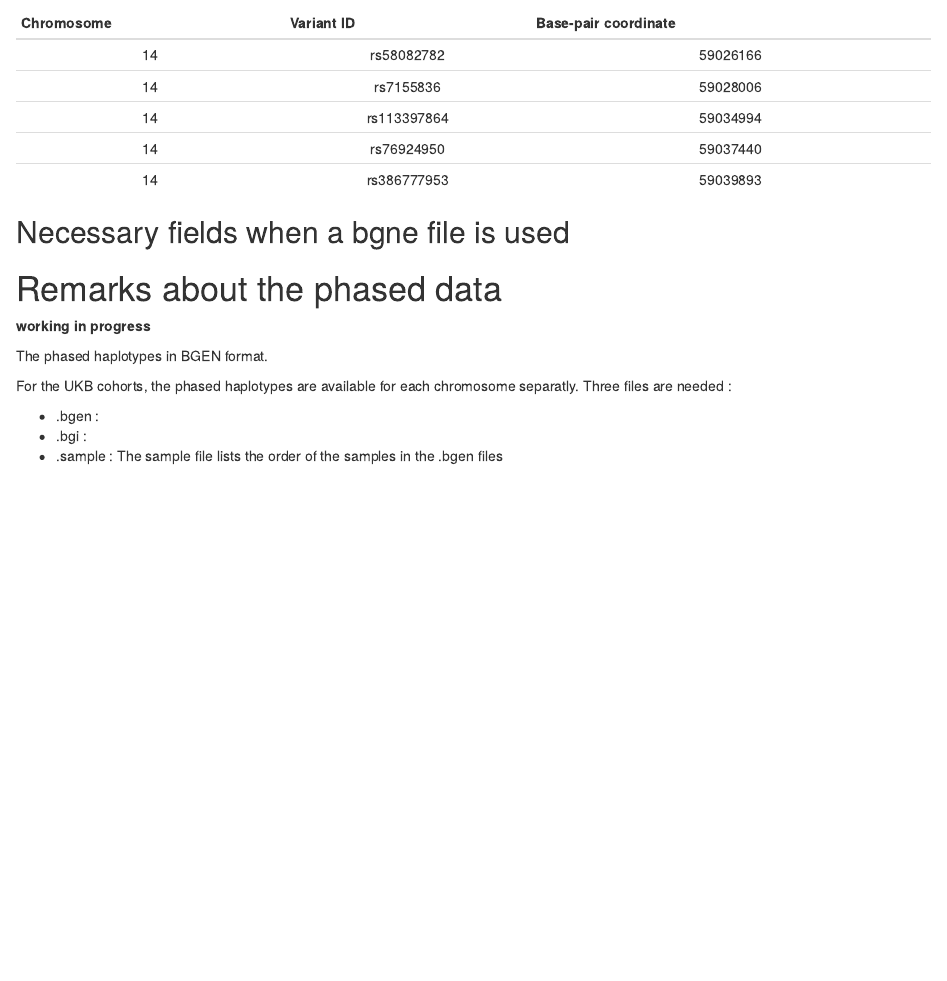
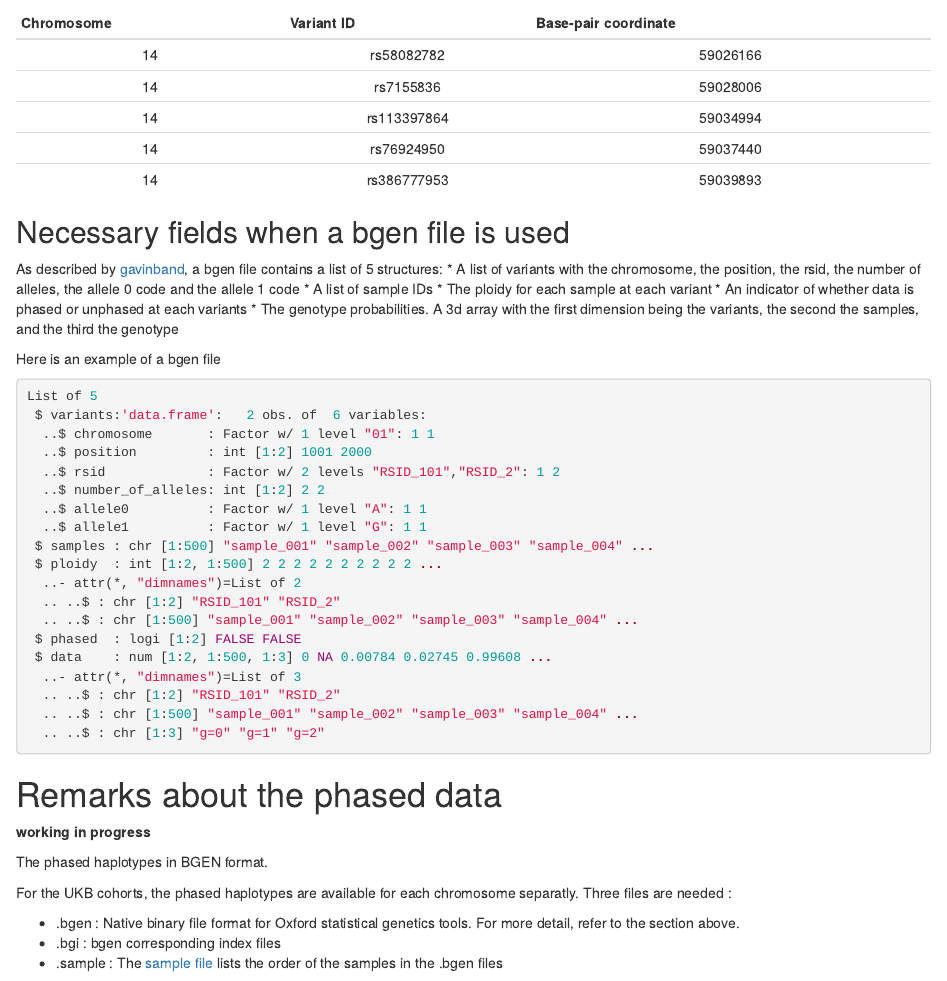
Before and after one commit to yasmina-mekki/gwhap, an R Markdown document (vignettes/resources.Rmd): the page in a window 1100 px wide, from 1130 px down. Rendered offline with R 4.5, knitr and Pandoc, with nearby package versions; drawn as R Markdown's standard HTML page in place of the format the file asks for.

Commit message:
UPD description of a bgen file content

````diff
--- a/vignettes/resources.Rmd
+++ b/vignettes/resources.Rmd
@@ -84,7 +84,37 @@ The following table illutrate an example of a .bim file. The headers were added
 
 
 
-## Necessary fields when a bgne file is used
+## Necessary fields when a bgen file is used
+As described by <a href='https://bitbucket.org/gavinband/bgen/wiki/rbgen'>gavinband</a>, a bgen file contains a list of 5 structures:
+* A list of variants with the chromosome, the position, the rsid, the number of alleles, the allele 0 code and the allele 1 code
+* A list of sample IDs
+* The ploidy for each sample at each variant
+* An indicator of whether data is phased or unphased at each variants
+* The genotype probabilities. A 3d array with the first dimension being the variants, the second the samples, and the third the genotype
+
+Here is an example of a bgen file
+
+```R
+List of 5
+ $ variants:'data.frame':   2 obs. of  6 variables:
+  ..$ chromosome       : Factor w/ 1 level "01": 1 1
+  ..$ position         : int [1:2] 1001 2000
+  ..$ rsid             : Factor w/ 2 levels "RSID_101","RSID_2": 1 2
+  ..$ number_of_alleles: int [1:2] 2 2
+  ..$ allele0          : Factor w/ 1 level "A": 1 1
+  ..$ allele1          : Factor w/ 1 level "G": 1 1
+ $ samples : chr [1:500] "sample_001" "sample_002" "sample_003" "sample_004" ...
+ $ ploidy  : int [1:2, 1:500] 2 2 2 2 2 2 2 2 2 2 ...
+  ..- attr(*, "dimnames")=List of 2
+  .. ..$ : chr [1:2] "RSID_101" "RSID_2"
+  .. ..$ : chr [1:500] "sample_001" "sample_002" "sample_003" "sample_004" ...
+ $ phased  : logi [1:2] FALSE FALSE
+ $ data    : num [1:2, 1:500, 1:3] 0 NA 0.00784 0.02745 0.99608 ...
+  ..- attr(*, "dimnames")=List of 3
+  .. ..$ : chr [1:2] "RSID_101" "RSID_2"
+  .. ..$ : chr [1:500] "sample_001" "sample_002" "sample_003" "sample_004" ...
+  .. ..$ : chr [1:3] "g=0" "g=1" "g=2"
+```
 
 # Remarks about the phased data
 
@@ -95,9 +125,9 @@ The phased haplotypes in BGEN format.
 For the UKB cohorts, the phased haplotypes are available for each chromosome separatly.
 Three files are needed :
 
-* .bgen :
-* .bgi :
-* .sample : The sample file lists the order of the samples in the .bgen files
+* .bgen : Native binary file format for Oxford statistical genetics tools. For more detail, refer to the section above.
+* .bgi : bgen corresponding index files
+* .sample : The <a href='https://www.cog-genomics.org/plink/2.0/formats#sample'>sample file</a> lists the order of the samples in the .bgen files
 
 Please refer to this <a href="https://bitbucket.org/gavinband/bgen/wiki/BGEN_in_the_UK_Biobank">wiki</a> for more details.
 
````
